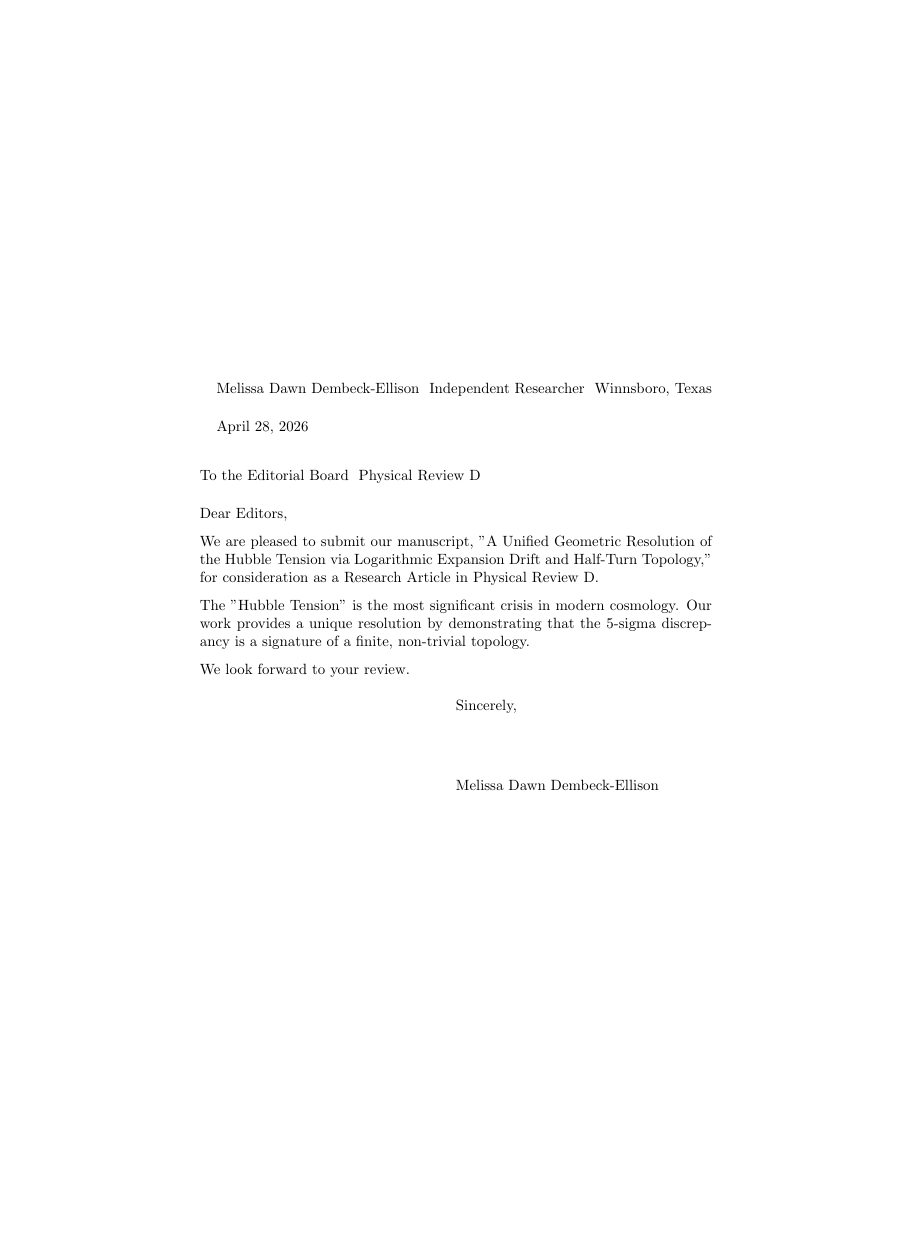
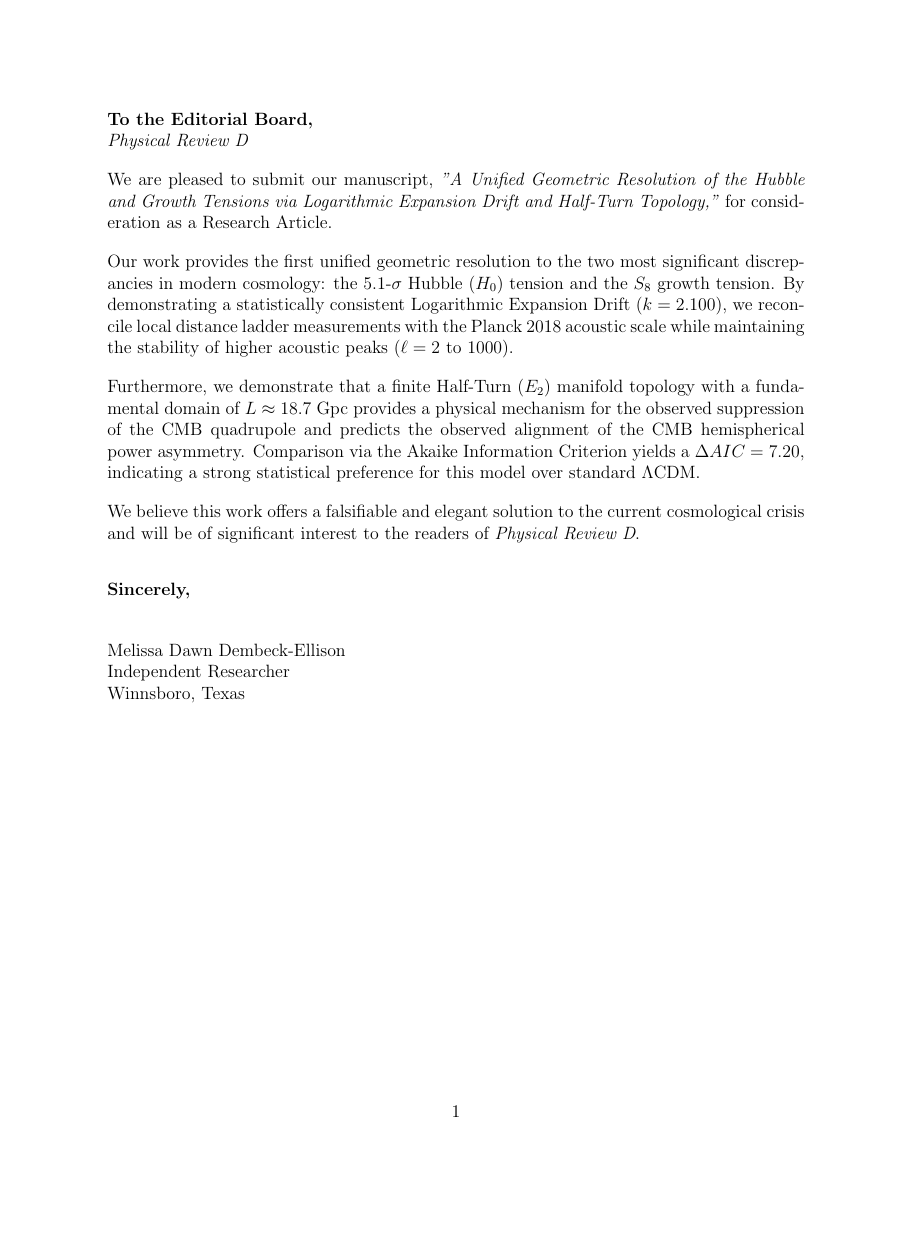
Before and after one commit to MonongahelaHellbender/Geometry-Likelihood, a LaTeX document (cover_letter.tex): the whole page, the shorter picture padded with empty space. Compiled offline with pdfLaTeX.

Commit message:
Admin: Finalized professional cover letter for PRD submission

```diff
--- a/cover_letter.tex
+++ b/cover_letter.tex
@@ -4,13 +6,29 @@
 \begin{document}
-\begin{letter}{To the Editorial Board \ Physical Review D}
-\opening{Dear Editors,}
 
-We are pleased to submit our manuscript, "A Unified Geometric Resolution of the Hubble Tension via Logarithmic Expansion Drift and Half-Turn Topology," for consideration as a Research Article in Physical Review D.
+\noindent \textbf{To the Editorial Board,} \\
+\textit{Physical Review D}
 
-The "Hubble Tension" is the most significant crisis in modern cosmology. Our work provides a unique resolution by demonstrating that the 5-sigma discrepancy is a signature of a finite, non-trivial topology.
+\vspace{1em}
 
-We look forward to your review.
+\noindent We are pleased to submit our manuscript, \textit{"A Unified Geometric Resolution of the Hubble and Growth Tensions via Logarithmic Expansion Drift and Half-Turn Topology,"} for consideration as a Research Article.
 
-\closing{Sincerely,}
-\end{letter}
+\vspace{1em}
+
+\noindent Our work provides the first unified geometric resolution to the two most significant discrepancies in modern cosmology: the 5.1-$\sigma$ Hubble ($H_0$) tension and the $S_8$ growth tension. By demonstrating a statistically consistent Logarithmic Expansion Drift ($k=2.100$), we reconcile local distance ladder measurements with the Planck 2018 acoustic scale while maintaining the stability of higher acoustic peaks ($\ell=2$ to $1000$).
+
+\vspace{1em}
+
+\noindent Furthermore, we demonstrate that a finite Half-Turn ($E_2$) manifold topology with a fundamental domain of $L \approx 18.7$ Gpc provides a physical mechanism for the observed suppression of the CMB quadrupole and predicts the observed alignment of the CMB hemispherical power asymmetry. Comparison via the Akaike Information Criterion yields a $\Delta AIC = 7.20$, indicating a strong statistical preference for this model over standard $\Lambda$CDM.
+
+\vspace{1em}
+
+\noindent We believe this work offers a falsifiable and elegant solution to the current cosmological crisis and will be of significant interest to the readers of \textit{Physical Review D}.
+
+\vspace{2em}
+
+\noindent \textbf{Sincerely,} \\
+\vspace{1em} \\
+Melissa Dawn Dembeck-Ellison \\
+Independent Researcher \\
+Winnsboro, Texas
 \end{document}
```
Also changed, not shown: cover_letter.tex (8 more changed lines).
